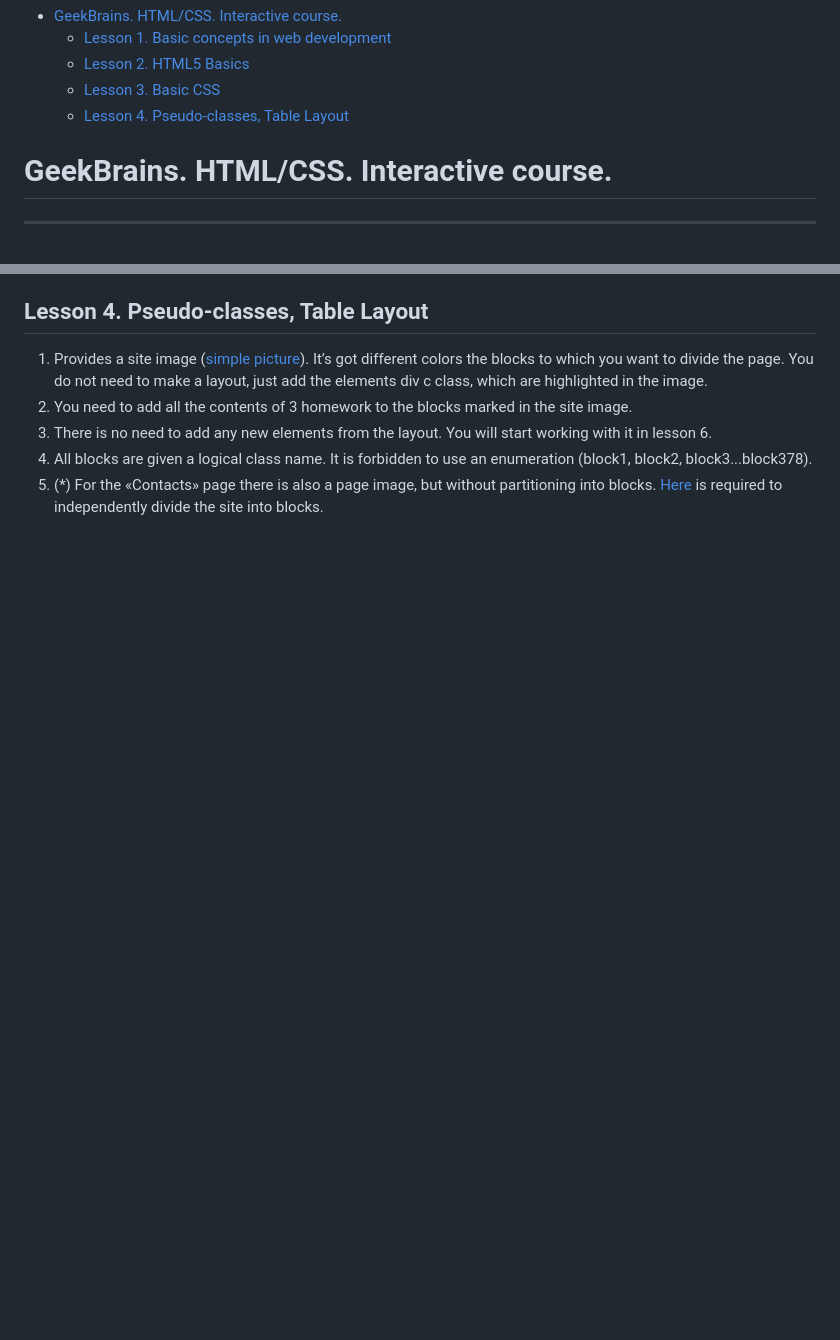
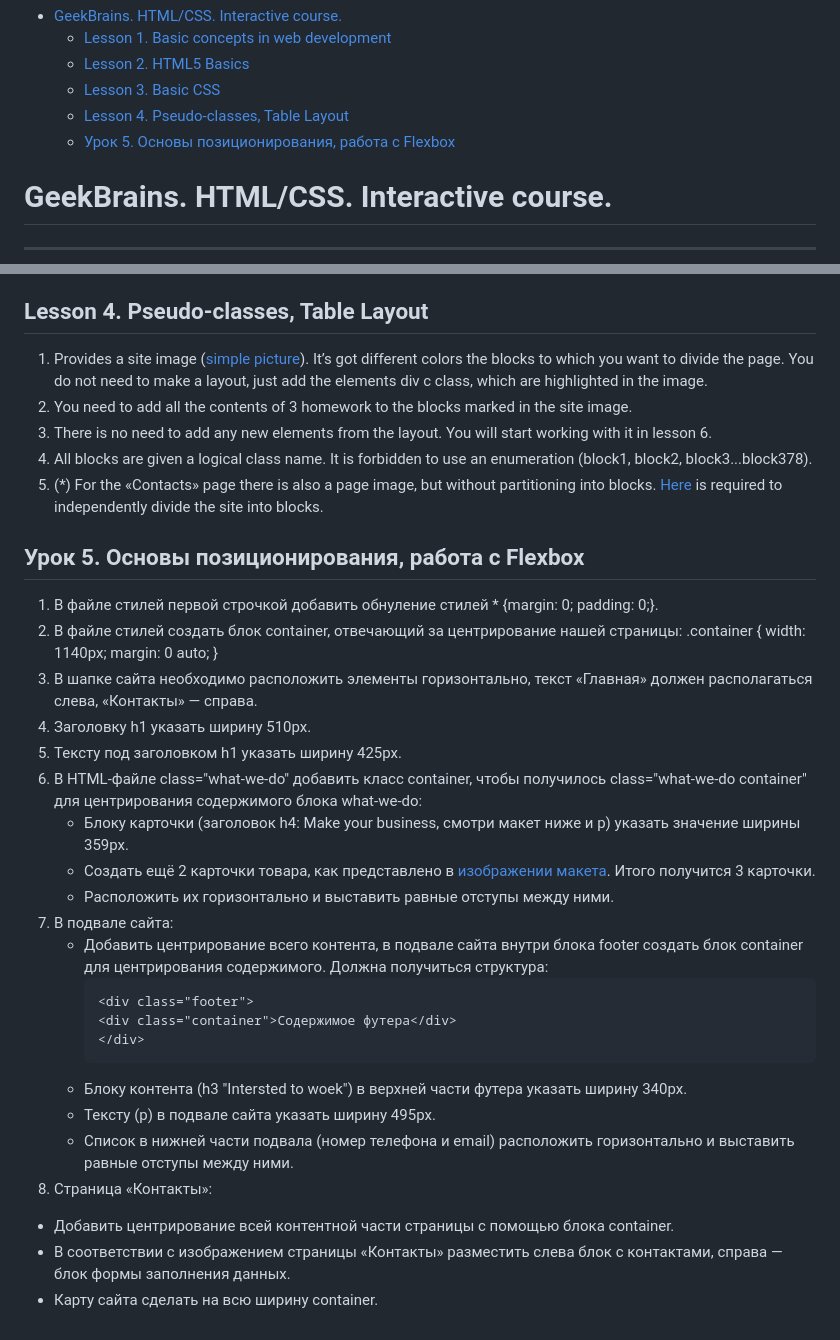
Before and after one commit to Zbitnjeva/1-html_css, a Markdown page: homework.md, 2 parts joined by grey strips. GitHub-like rendering; blank space fills up the shorter version.

````diff
--- a/homework.md
+++ b/homework.md
@@ -3,6 +3,7 @@
   - [Lesson 2. HTML5 Basics](#lesson-2-html5-basics)
   - [Lesson 3. Basic CSS](#lesson-3-basic-css)
   - [Lesson 4. Pseudo-classes, Table Layout](#lesson-4-pseudo-classes-table-layout)
+  - [Урок 5. Основы позиционирования, работа с Flexbox](#урок-5-основы-позиционирования-работа-с-flexbox)
 # GeekBrains. HTML/CSS. Interactive course.
 ***
 ## Lesson 1. Basic concepts in web development
@@ -107,3 +108,37 @@ the blocks to which you want to divide the page. You do not need to make a layou
 4. All blocks are given a logical class name. It is forbidden to use an enumeration (block1, block2, block3...block378).
 5. (*) For the «Contacts» page there is also a page image, but without partitioning into blocks.
    [Here](https://www.figma.com/proto/4DoJjp5UQzCQkJcoGXblW/html%2Fcss-(Copy)?node-id=1%3A811&scaling=-zoom) is required to independently divide the site into blocks.
+## Урок 5. Основы позиционирования, работа с Flexbox
+1. В файле стилей первой строчкой добавить обнуление стилей * {margin: 0; padding: 0;}.
+2. В файле стилей создать блок container, отвечающий за центрирование нашей страницы:
+.container { width: 1140px; margin: 0 auto; }
+3. В шапке сайта необходимо расположить элементы горизонтально, текст «Главная» должен
+располагаться слева, «Контакты» — справа.
+4. Заголовку h1 указать ширину 510px.
+5. Тексту под заголовком h1 указать ширину 425px.
+6. В HTML-файле class="what-we-do" добавить класс container, чтобы получилось
+class="what-we-do container" для центрирования содержимого блока what-we-do:
+   -  Блоку карточки (заголовок h4: Make your business, смотри макет ниже и p) указать
+   значение ширины 359px.
+   -  Создать ещё 2 карточки товара, как представлено в [изображении макета](https://www.figma.com/proto/4DoJjp5UUQzCQkJcoGXblW/html%2Fcss-(Copy)?node-id=1%3A966&scaling=min-zoom). Итого
+   получится 3 карточки.
+   - Расположить их горизонтально и выставить равные отступы между ними.
+7. В подвале сайта:
+   - Добавить центрирование всего контента, в подвале сайта внутри блока footer
+   создать блок container для центрирования содержимого. Должна получиться
+   структура:
+      ```
+      <div class="footer">
+      <div class="container">Содержимое футера</div>
+      </div>
+      ```
+   -  Блоку контента (h3 "Intersted to woek") в верхней части футера указать ширину 340px.
+   - Тексту (p) в подвале сайта указать ширину 495px.
+   -  Список в нижней части подвала (номер телефона и email) расположить горизонтально
+и выставить равные отступы между ними.
+8. Страница «Контакты»:
+- Добавить центрирование всей контентной части страницы с помощью блока
+container.
+- В соответствии с изображением страницы «Контакты» разместить слева блок с
+контактами, справа — блок формы заполнения данных.
+- Карту сайта сделать на всю ширину container.
````
